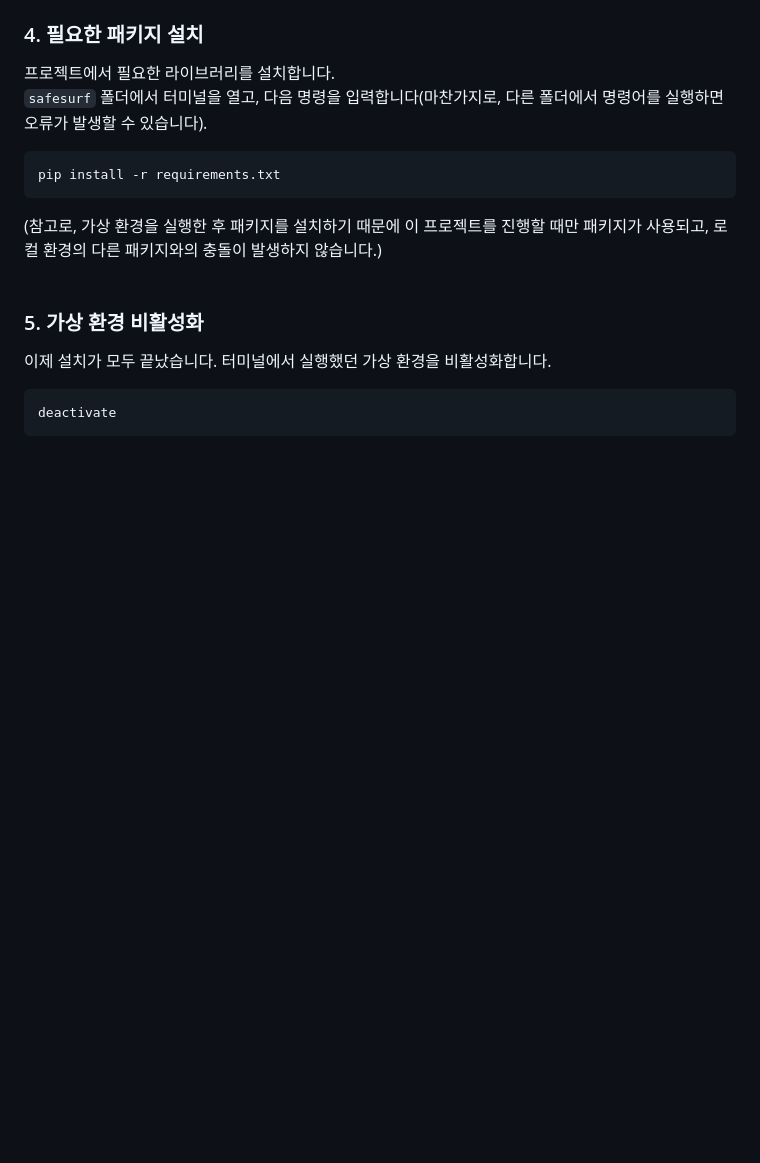
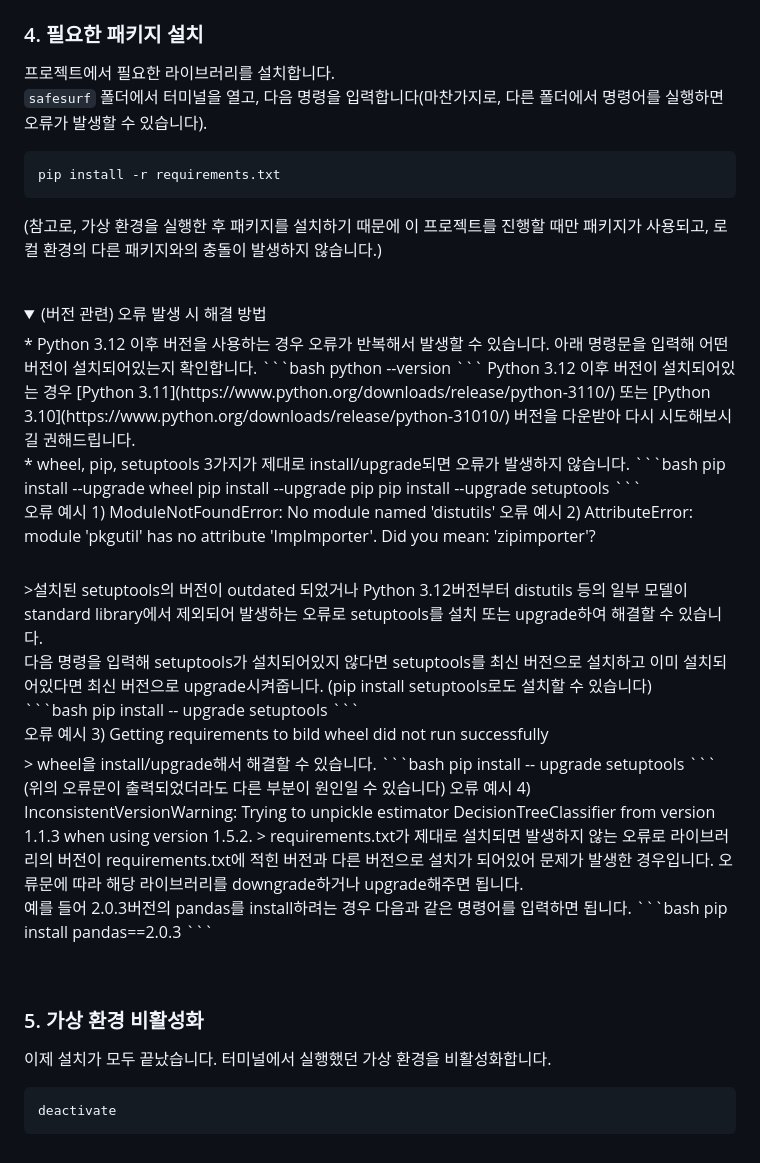
Before and after one commit to ben020410/safesurf, a Markdown page: README.md, the part around the change. Drawn GitHub-style; folded sections open; blank space fills up the shorter version.

````diff
--- a/README.md
+++ b/README.md
@@ -74,6 +74,43 @@ pip install -r requirements.txt
 ```
 (참고로, 가상 환경을 실행한 후 패키지를 설치하기 때문에 이 프로젝트를 진행할 때만 패키지가 사용되고, 로컬 환경의 다른 패키지와의 충돌이 발생하지 않습니다.) <br>
 <br>
+<details>
+  <summary>(버전 관련) 오류 발생 시 해결 방법</summary>
+  * Python 3.12 이후 버전을 사용하는 경우 오류가 반복해서 발생할 수 있습니다. 아래 명령문을 입력해 어떤 버전이 설치되어있는지 확인합니다.
+  ```bash
+  python --version
+  ```
+  Python 3.12 이후 버전이 설치되어있는 경우 [Python 3.11](https://www.python.org/downloads/release/python-3110/) 또는 [Python 3.10](https://www.python.org/downloads/release/python-31010/) 버전을 다운받아 다시 시도해보시길 권해드립니다. <br>
+  * wheel, pip, setuptools 3가지가 제대로 install/upgrade되면 오류가 발생하지 않습니다.
+  ```bash
+  pip install --upgrade wheel
+  pip install --upgrade pip
+  pip install --upgrade setuptools
+  ```
+  <summary>오류 예시 1) ModuleNotFoundError: No module named 'distutils'
+    오류 예시 2) AttributeError: module 'pkgutil' has no attribute 'Implmporter'. Did you mean: 'zipimporter'? </summary>
+  <br>
+  >설치된 setuptools의 버전이 outdated 되었거나 Python 3.12버전부터 distutils 등의 일부 모델이 standard library에서 제외되어 발생하는 오류로 setuptools를 설치 또는 upgrade하여 해결할 수 있습니다. <br>
+  다음 명령을 입력해 setuptools가 설치되어있지 않다면 setuptools를 최신 버전으로 설치하고 이미 설치되어있다면 최신 버전으로 upgrade시켜줍니다. (pip install setuptools로도 설치할 수 있습니다) <br>
+  ```bash
+  pip install -- upgrade setuptools
+  ```
+  <br>
+  <summary>오류 예시 3) Getting requirements to bild wheel did not run successfully</summary>
+  > wheel을 install/upgrade해서 해결할 수 있습니다.
+  ```bash
+  pip install -- upgrade setuptools
+  ```
+  (위의 오류문이 출력되었더라도 다른 부분이 원인일 수 있습니다)
+  <summar>오류 예시 4) InconsistentVersionWarning: Trying to unpickle estimator DecisionTreeClassifier from version 1.1.3 when using version 1.5.2.</summar>
+  > requirements.txt가 제대로 설치되면 발생하지 않는 오류로 라이브러리의 버전이 requirements.txt에 적힌 버전과 다른 버전으로 설치가 되어있어 문제가 발생한 경우입니다.
+  오류문에 따라 해당 라이브러리를 downgrade하거나 upgrade해주면 됩니다. <br>
+  예를 들어 2.0.3버전의 pandas를 install하려는 경우 다음과 같은 명령어를 입력하면 됩니다.
+   ```bash
+  pip install pandas==2.0.3
+  ```
+</details>
+<br>
 
 ### 5. 가상 환경 비활성화
 이제 설치가 모두 끝났습니다. 터미널에서 실행했던 가상 환경을 비활성화합니다. <br>
````
